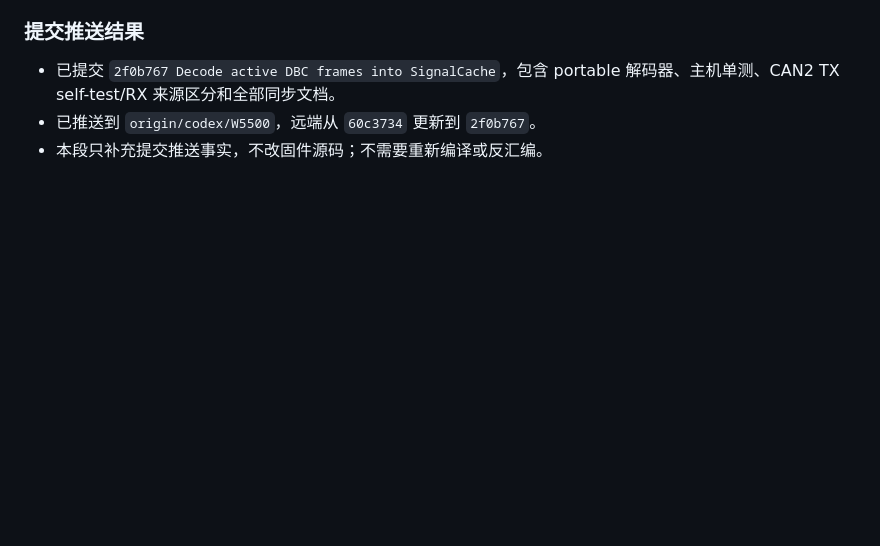
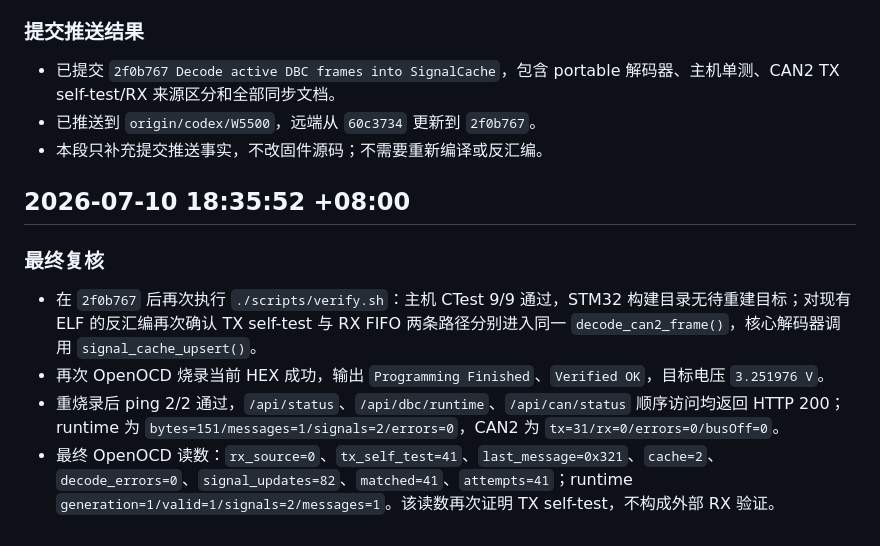
Before and after one commit to YuElvin/codex_can-bus, a Markdown page: CONVERSATION_SUMMARY.md, the part around the change. GitHub-like rendering; blank space fills up the shorter version.

Commit message:
Record final SignalCache decode verification

```diff
--- a/CONVERSATION_SUMMARY.md
+++ b/CONVERSATION_SUMMARY.md
@@ -1297,3 +1297,12 @@
 - 已提交 `2f0b767 Decode active DBC frames into SignalCache`，包含 portable 解码器、主机单测、CAN2 TX self-test/RX 来源区分和全部同步文档。
 - 已推送到 `origin/codex/W5500`，远端从 `60c3734` 更新到 `2f0b767`。
 - 本段只补充提交推送事实，不改固件源码；不需要重新编译或反汇编。
+
+## 2026-07-10 18:35:52 +08:00
+
+### 最终复核
+
+- 在 `2f0b767` 后再次执行 `./scripts/verify.sh`：主机 CTest 9/9 通过，STM32 构建目录无待重建目标；对现有 ELF 的反汇编再次确认 TX self-test 与 RX FIFO 两条路径分别进入同一 `decode_can2_frame()`，核心解码器调用 `signal_cache_upsert()`。
+- 再次 OpenOCD 烧录当前 HEX 成功，输出 `Programming Finished`、`Verified OK`，目标电压 `3.251976 V`。
+- 重烧录后 ping 2/2 通过，`/api/status`、`/api/dbc/runtime`、`/api/can/status` 顺序访问均返回 HTTP 200；runtime 为 `bytes=151/messages=1/signals=2/errors=0`，CAN2 为 `tx=31/rx=0/errors=0/busOff=0`。
+- 最终 OpenOCD 读数：`rx_source=0`、`tx_self_test=41`、`last_message=0x321`、`cache=2`、`decode_errors=0`、`signal_updates=82`、`matched=41`、`attempts=41`；runtime `generation=1/valid=1/signals=2/messages=1`。该读数再次证明 TX self-test，不构成外部 RX 验证。
```
Also changed, not shown: 03_Context.md (+2 -2 lines).
